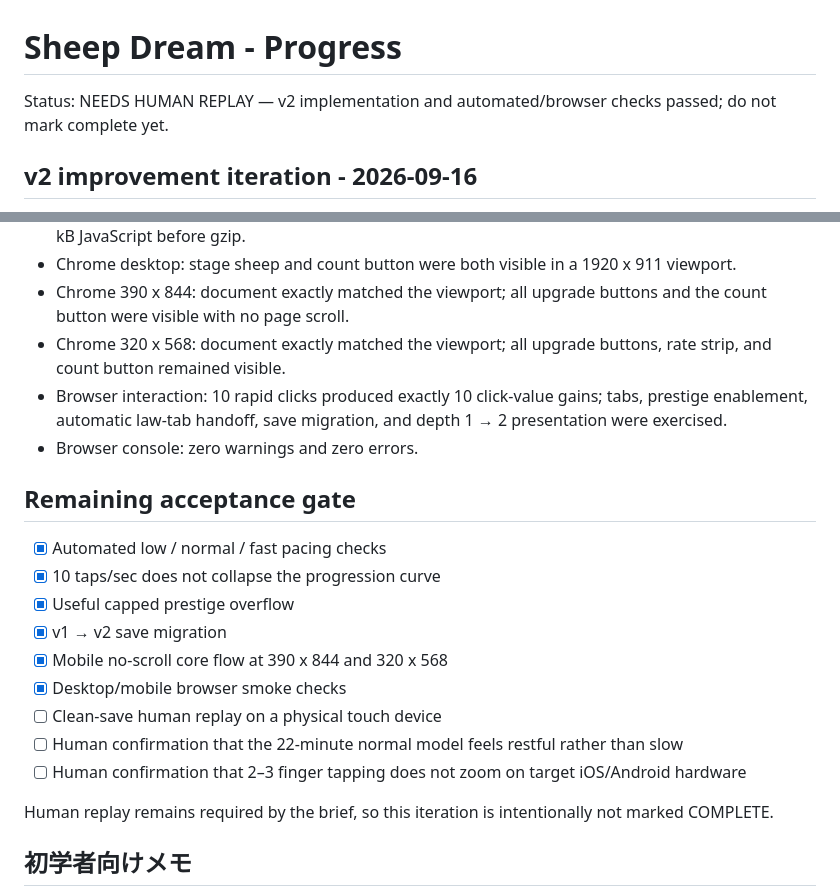
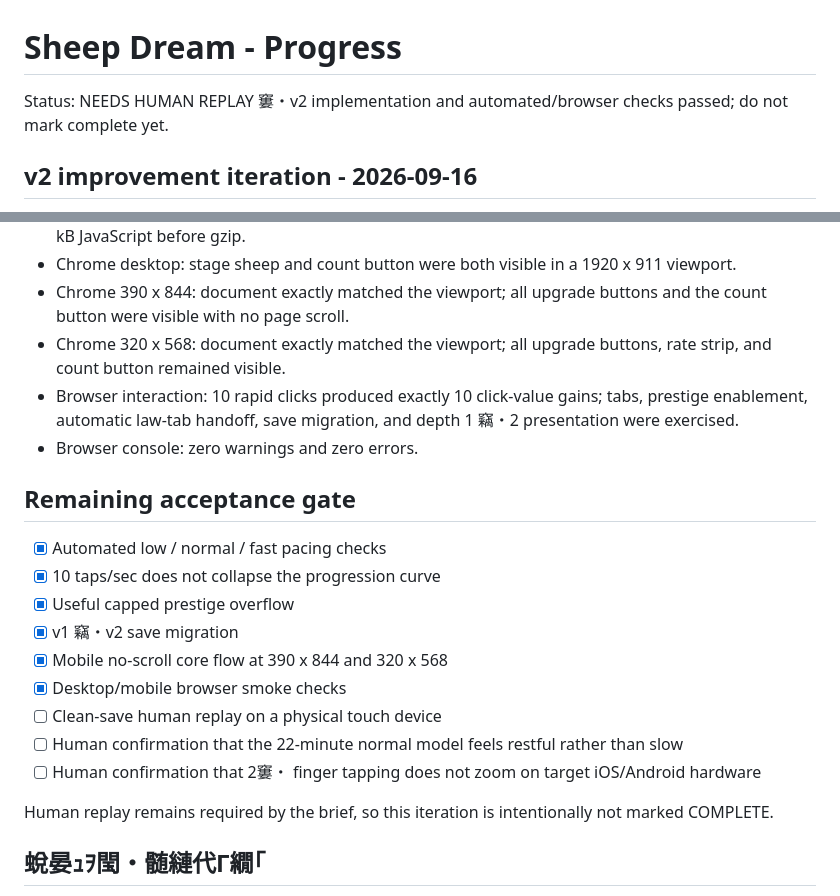
Before and after one commit to komejiokome/sheep-dream, a Markdown page: PROGRESS.md, 2 parts joined by grey strips. Drawn GitHub-style.

```diff
--- a/PROGRESS.md
+++ b/PROGRESS.md
@@ -1,6 +1,6 @@
 # Sheep Dream - Progress
 
-Status: NEEDS HUMAN REPLAY — v2 implementation and automated/browser checks passed; do not mark complete yet.
+Status: NEEDS HUMAN REPLAY 窶・v2 implementation and automated/browser checks passed; do not mark complete yet.
 
 ## v2 improvement iteration - 2026-09-16
 
@@ -34,7 +34,7 @@ The v1 baseline completed in 871 seconds but split its depths 852 / 13 / 3 / 3 s
 - Chrome desktop: stage sheep and count button were both visible in a 1920 x 911 viewport.
 - Chrome 390 x 844: document exactly matched the viewport; all upgrade buttons and the count button were visible with no page scroll.
 - Chrome 320 x 568: document exactly matched the viewport; all upgrade buttons, rate strip, and count button remained visible.
-- Browser interaction: 10 rapid clicks produced exactly 10 click-value gains; tabs, prestige enablement, automatic law-tab handoff, save migration, and depth 1 → 2 presentation were exercised.
+- Browser interaction: 10 rapid clicks produced exactly 10 click-value gains; tabs, prestige enablement, automatic law-tab handoff, save migration, and depth 1 竊・2 presentation were exercised.
 - Browser console: zero warnings and zero errors.
 
 ## Remaining acceptance gate
@@ -42,14 +42,14 @@ The v1 baseline completed in 871 seconds but split its depths 852 / 13 / 3 / 3 s
 - [x] Automated low / normal / fast pacing checks
 - [x] 10 taps/sec does not collapse the progression curve
 - [x] Useful capped prestige overflow
-- [x] v1 → v2 save migration
+- [x] v1 竊・v2 save migration
 - [x] Mobile no-scroll core flow at 390 x 844 and 320 x 568
 - [x] Desktop/mobile browser smoke checks
 - [ ] Clean-save human replay on a physical touch device
 - [ ] Human confirmation that the 22-minute normal model feels restful rather than slow
-- [ ] Human confirmation that 2–3 finger tapping does not zoom on target iOS/Android hardware
+- [ ] Human confirmation that 2窶・ finger tapping does not zoom on target iOS/Android hardware
 
 Human replay remains required by the brief, so this iteration is intentionally not marked COMPLETE.
 
-## 初学者向けメモ
+## 蛻晏ｭｦ閠・髄縺代Γ繝｢
 
```
Also changed, not shown: other parts of PROGRESS.md (+1 -3 lines), docs/incremental-design-audit.md (added, +67 -0 lines).
